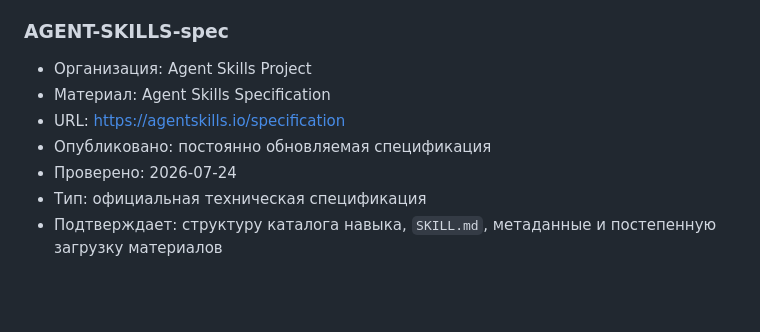
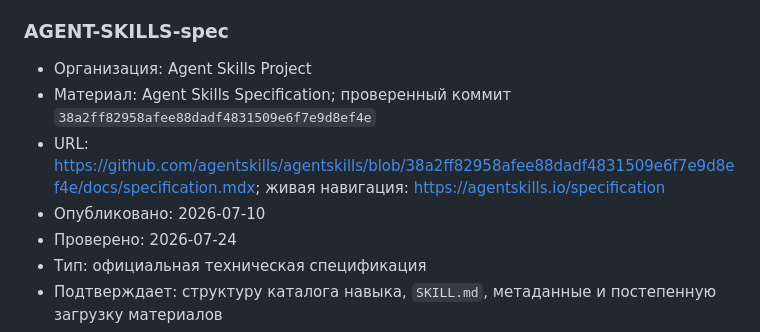
Before and after one commit to region23/makeitbetasite, a Markdown page: docs/ai-native-book-v2/source-register.md, the part around the change. Drawn GitHub-style; blank space fills up the shorter version.

Commit message:
docs: pin Agent Skills specification

```diff
--- a/docs/ai-native-book-v2/source-register.md
+++ b/docs/ai-native-book-v2/source-register.md
@@ -214,9 +214,9 @@
 
 ### AGENT-SKILLS-spec
 - Организация: Agent Skills Project
-- Материал: Agent Skills Specification
-- URL: https://agentskills.io/specification
-- Опубликовано: постоянно обновляемая спецификация
+- Материал: Agent Skills Specification; проверенный коммит `38a2ff82958afee88dadf4831509e6f7e9d8ef4e`
+- URL: https://github.com/agentskills/agentskills/blob/38a2ff82958afee88dadf4831509e6f7e9d8ef4e/docs/specification.mdx; живая навигация: https://agentskills.io/specification
+- Опубликовано: 2026-07-10
 - Проверено: 2026-07-24
 - Тип: официальная техническая спецификация
 - Подтверждает: структуру каталога навыка, `SKILL.md`, метаданные и постепенную загрузку материалов
```
